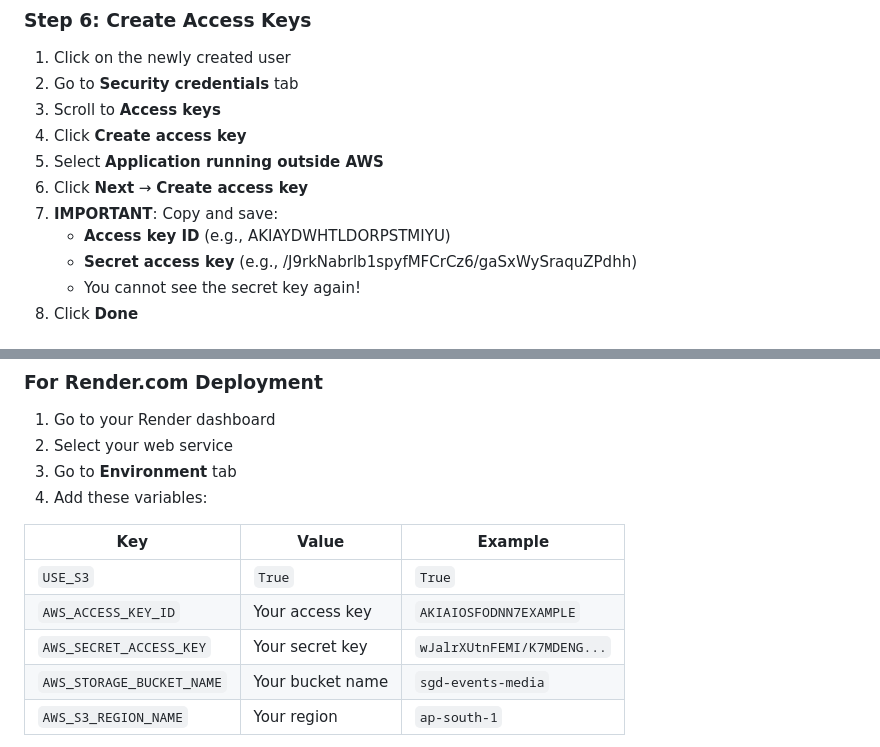
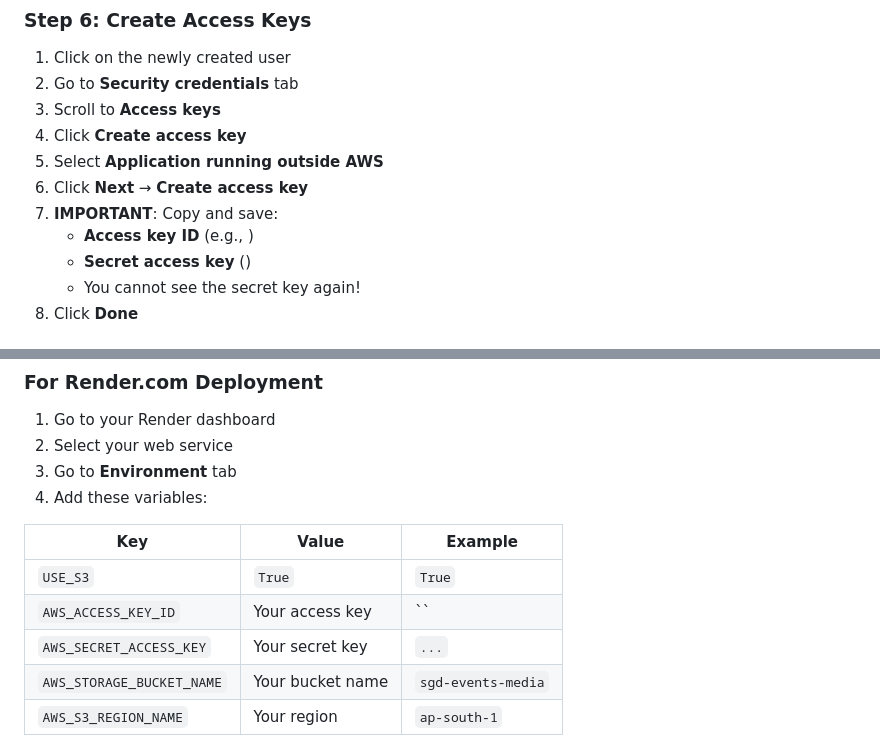
Before and after one commit to nagarajuhere333-collab/Django-SGD, a Markdown page: AWS_S3_SETUP.md, 2 parts joined by grey strips. GitHub-like rendering.

Commit message:
fix: Remove sensitive example values from AWS S3 setup guide

```diff
--- a/AWS_S3_SETUP.md
+++ b/AWS_S3_SETUP.md
@@ -95,8 +95,8 @@
 5. Select **Application running outside AWS**
 6. Click **Next** → **Create access key**
 7. **IMPORTANT**: Copy and save:
-   - **Access key ID** (e.g., AKIAYDWHTLDORPSTMIYU)
-   - **Secret access key** (e.g., /J9rkNabrlb1spyfMFCrCz6/gaSxWySraquZPdhh)
+   - **Access key ID** (e.g., )
+   - **Secret access key** ()
    - You cannot see the secret key again!
 8. Click **Done**
 
@@ -112,8 +112,8 @@
 | Key | Value | Example |
 |-----|-------|---------|
 | `USE_S3` | `True` | `True` |
-| `AWS_ACCESS_KEY_ID` | Your access key | `AKIAIOSFODNN7EXAMPLE` |
-| `AWS_SECRET_ACCESS_KEY` | Your secret key | `wJalrXUtnFEMI/K7MDENG...` |
+| `AWS_ACCESS_KEY_ID` | Your access key | `` |
+| `AWS_SECRET_ACCESS_KEY` | Your secret key | `...` |
 | `AWS_STORAGE_BUCKET_NAME` | Your bucket name | `sgd-events-media` |
 | `AWS_S3_REGION_NAME` | Your region | `ap-south-1` |
 
```
